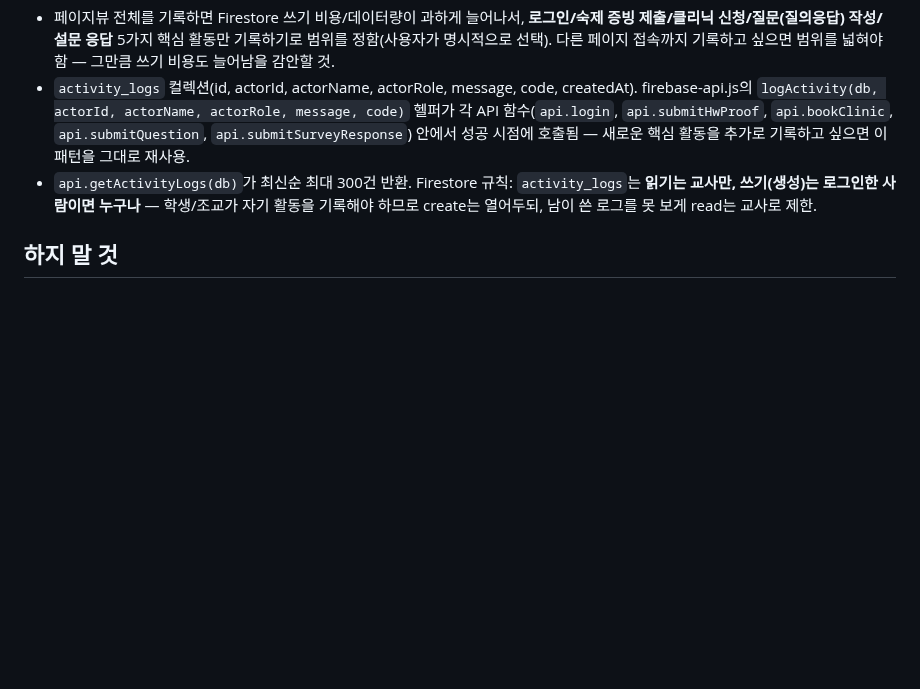
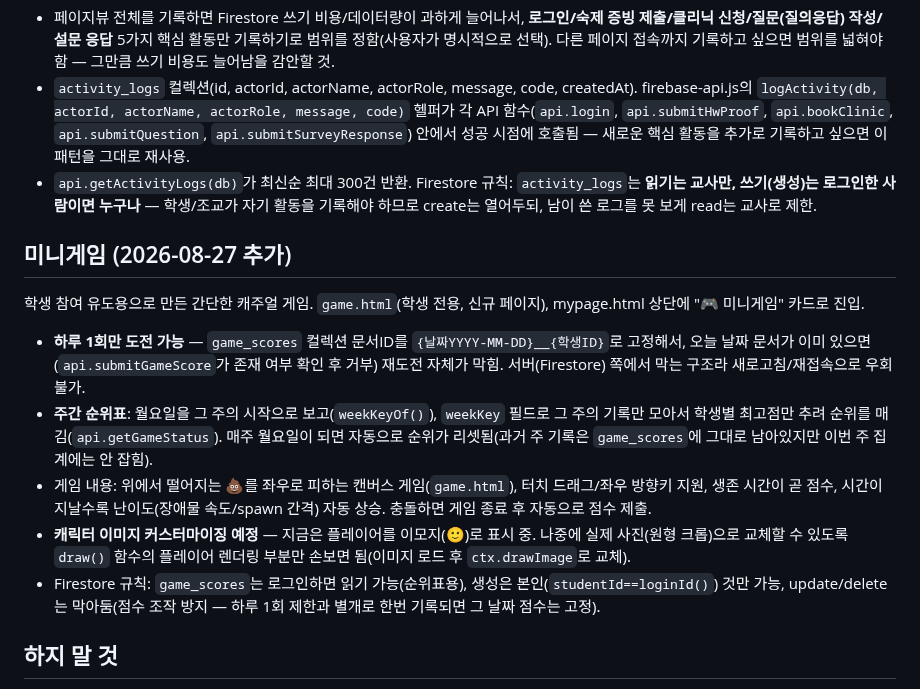
Before and after one commit to mingwan0309/my-homepage, a Markdown page: CLAUDE.md, the part around the change. Rendered like a GitHub page; blank space fills up the shorter version.

Commit message:
문서 - 미니게임(똥 피하기) 기능을 CLAUDE.md에 반영

```diff
--- a/CLAUDE.md
+++ b/CLAUDE.md
@@ -190,6 +190,14 @@
 - `activity_logs` 컬렉션(id, actorId, actorName, actorRole, message, code, createdAt). firebase-api.js의 `logActivity(db, actorId, actorName, actorRole, message, code)` 헬퍼가 각 API 함수(`api.login`, `api.submitHwProof`, `api.bookClinic`, `api.submitQuestion`, `api.submitSurveyResponse`) 안에서 성공 시점에 호출됨 — 새로운 핵심 활동을 추가로 기록하고 싶으면 이 패턴을 그대로 재사용.
 - `api.getActivityLogs(db)`가 최신순 최대 300건 반환. Firestore 규칙: `activity_logs`는 **읽기는 교사만, 쓰기(생성)는 로그인한 사람이면 누구나** — 학생/조교가 자기 활동을 기록해야 하므로 create는 열어두되, 남이 쓴 로그를 못 보게 read는 교사로 제한.
 
+## 미니게임 (2026-08-27 추가)
+학생 참여 유도용으로 만든 간단한 캐주얼 게임. `game.html`(학생 전용, 신규 페이지), mypage.html 상단에 "🎮 미니게임" 카드로 진입.
+- **하루 1회만 도전 가능** — `game_scores` 컬렉션 문서ID를 `{날짜YYYY-MM-DD}__{학생ID}`로 고정해서, 오늘 날짜 문서가 이미 있으면(`api.submitGameScore`가 존재 여부 확인 후 거부) 재도전 자체가 막힘. 서버(Firestore) 쪽에서 막는 구조라 새로고침/재접속으로 우회 불가.
+- **주간 순위표**: 월요일을 그 주의 시작으로 보고(`weekKeyOf()`), `weekKey` 필드로 그 주의 기록만 모아서 학생별 최고점만 추려 순위를 매김(`api.getGameStatus`). 매주 월요일이 되면 자동으로 순위가 리셋됨(과거 주 기록은 `game_scores`에 그대로 남아있지만 이번 주 집계에는 안 잡힘).
+- 게임 내용: 위에서 떨어지는 💩를 좌우로 피하는 캔버스 게임(`game.html`), 터치 드래그/좌우 방향키 지원, 생존 시간이 곧 점수, 시간이 지날수록 난이도(장애물 속도/spawn 간격) 자동 상승. 충돌하면 게임 종료 후 자동으로 점수 제출.
+- **캐릭터 이미지 커스터마이징 예정** — 지금은 플레이어를 이모지(🙂)로 표시 중. 나중에 실제 사진(원형 크롭)으로 교체할 수 있도록 `draw()` 함수의 플레이어 렌더링 부분만 손보면 됨(이미지 로드 후 `ctx.drawImage`로 교체).
+- Firestore 규칙: `game_scores`는 로그인하면 읽기 가능(순위표용), 생성은 본인(`studentId==loginId()`) 것만 가능, update/delete는 막아둠(점수 조작 방지 — 하루 1회 제한과 별개로 한번 기록되면 그 날짜 점수는 고정).
+
 ## 하지 말 것
 - Code.gs(파일 업로드용) 스니펫만 제공하기 (항상 전체 파일)
 - Apps Script 재배포 시 "새 버전" 안내 빼먹기
```
